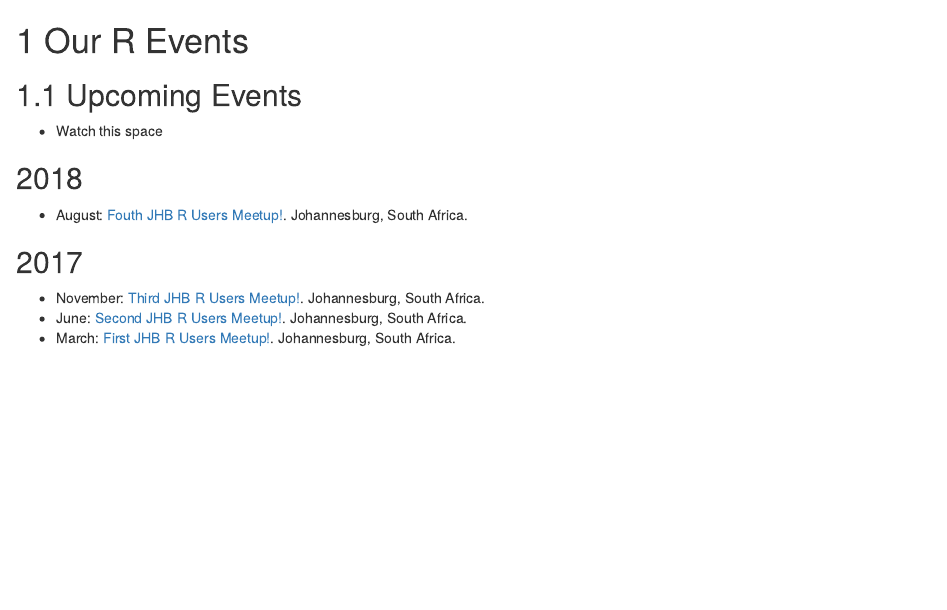
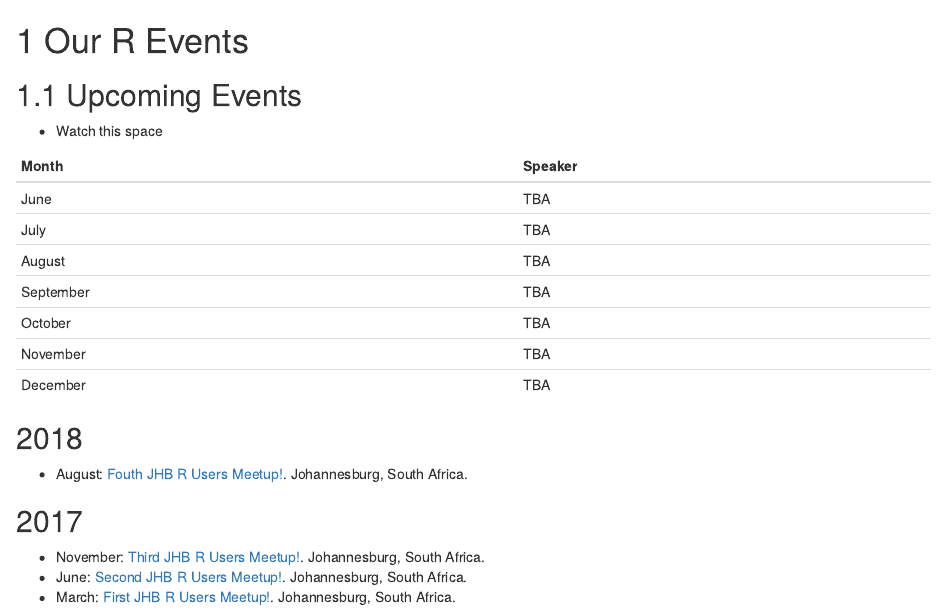
Before and after one commit to nkoc001/website, an R Markdown document (01_our_r_events.Rmd): the page in a window 1100 px wide, from its top. Rendered offline with R 4.5, knitr and Pandoc, with nearby package versions; drawn as R Markdown's standard HTML page in place of the format the file asks for.

Commit message:
Update and rename 02_community_nights.Rmd to 01_our_r_events.Rmd

```diff
--- a/02_community_nights.Rmd
+++ b/01_our_r_events.Rmd
@@ -7,6 +7,16 @@ knit: "bookdown::preview_chapter"
 ## Upcoming Events
  * Watch this space
 
+Month       Speaker
+----------- ----------
+June        TBA
+July        TBA
+August      TBA
+September   TBA
+October     TBA
+November    TBA
+December    TBA
+
 ## 2018 {-}
 * August: [Fouth JHB R Users Meetup!](https://www.meetup.com/Joburg-R-Users-Group/events/241169367/). Johannesburg, South Africa.
 
```
